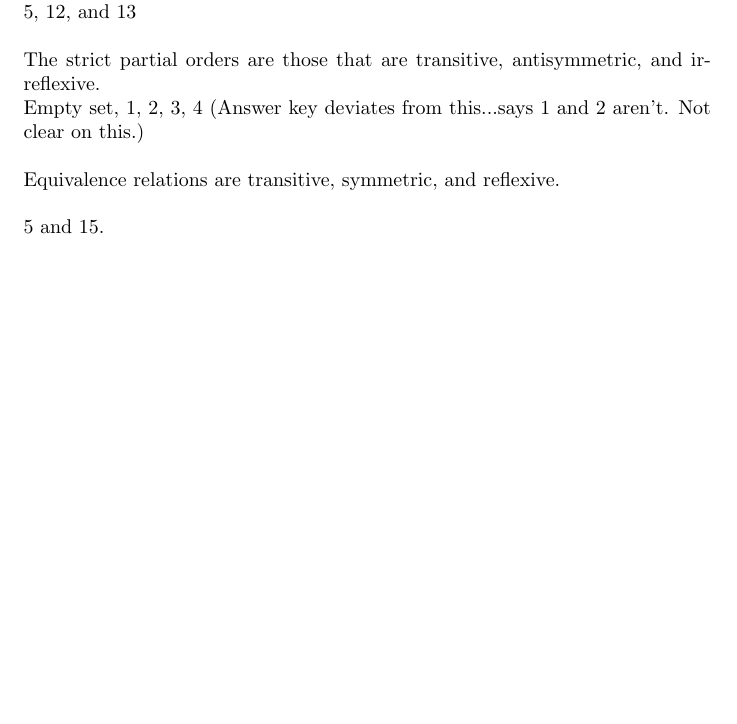
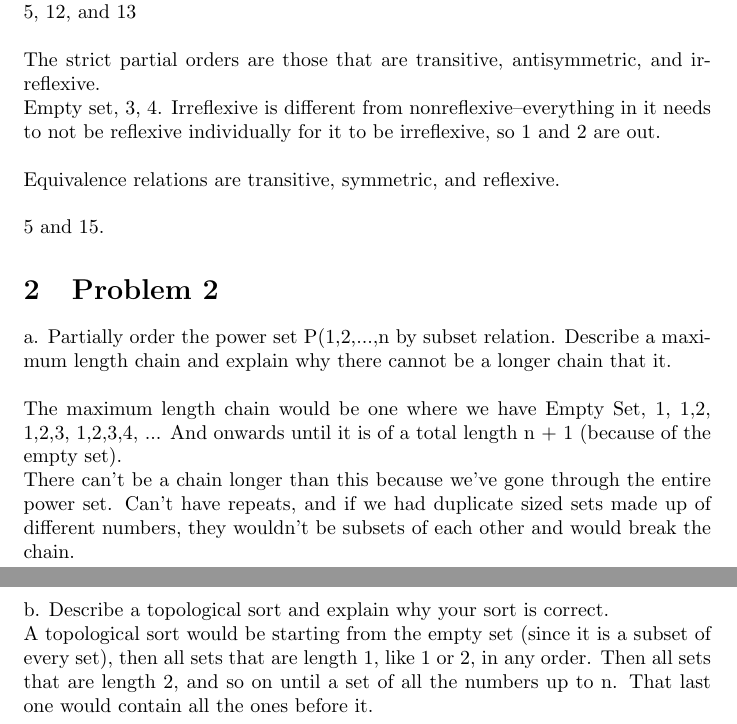
Before and after one commit to linkel/MIT-6.042j-Mathematics-for-Computer-Science, a LaTeX problem sheet (PS3/HW3_2005_KL.tex): part of page 2 of 2 before the commit and two parts of pages 2 and 3 of 3 after it, the two joined at a grey line, cut so that both start at the same text, the shorter picture padded with empty space. Compiled offline with pdfLaTeX.

Commit message:
Poking away agonizingly slowly at the homework for binary relations.

```diff
--- a/PS3/HW3_2005_KL.tex
+++ b/PS3/HW3_2005_KL.tex
@@ -71,8 +71,18 @@ Okay, now that that's out of the way, which are weak partial orders? Weak partia
 5, 12, and 13
 \\\\
 The strict partial orders are those that are transitive, antisymmetric, and irreflexive. \\
-Empty set, 1, 2, 3, 4 (Answer key deviates from this...says 1 and 2 aren't. Not clear on this.)
+Empty set, 3, 4. Irreflexive is different from nonreflexive--everything in it needs to not be reflexive individually for it to be irreflexive, so 1 and 2 are out.
 \\\\
 Equivalence relations are transitive, symmetric, and reflexive. \\\\
 5 and 15.
+
+\section{Problem 2}
+a. Partially order the power set P({1,2,...,n} by subset relation. Describe a maximum length chain and explain why there cannot be a longer chain that it.
+\\\\
+The maximum length chain would be one where we have Empty Set, {1}, {1,2}, {1,2,3}, {1,2,3,4}, ... And onwards until it is of a total length n + 1 (because of the empty set). \\
+There can't be a chain longer than this because we've gone through the entire power set. Can't have repeats, and if we had duplicate sized sets made up of different numbers, they wouldn't be subsets of each other and would break the chain.
+\\\\
+b. Describe a topological sort and explain why your sort is correct.
+\\
+A topological sort would be starting from the empty set (since it is a subset of every set), then all sets that are length 1, like {1} or {2}, in any order. Then all sets that are length 2, and so on until a set of all the numbers up to n. That last one would contain all the ones before it.
 \end{document}
```
